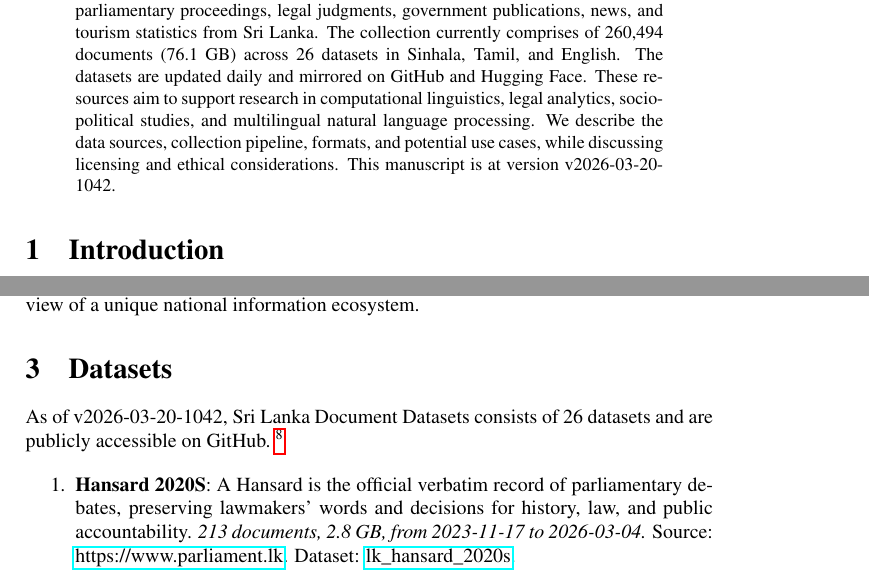
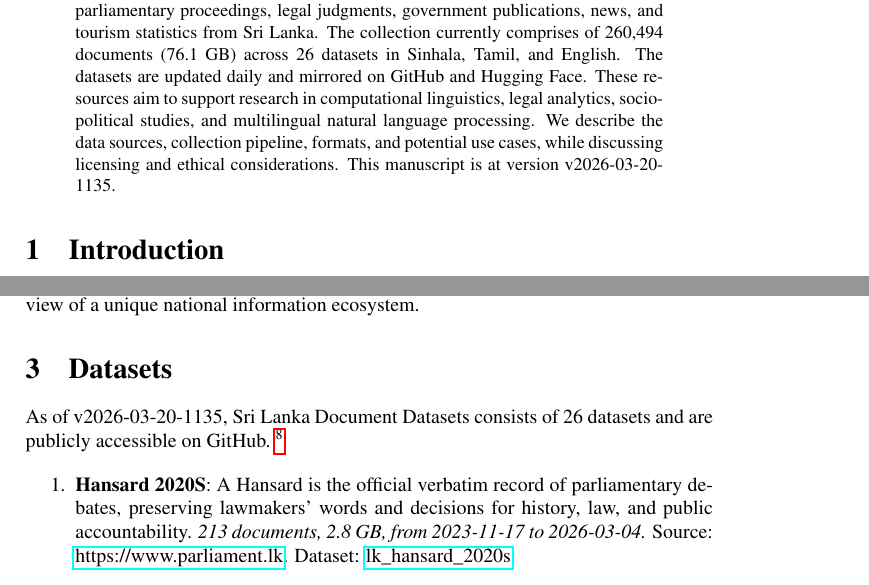
Before and after one commit to nuuuwan/lk_datasets, a LaTeX paper (latex/lk_datasets.tex): two parts of pages 1 and 2 of 7, joined at a grey line, cut so that both start at the same text. Compiled offline with pdfLaTeX; a LaTeX package or settings file that is missing is left out.

Commit message:
🤖 [build.yml] 2026-03-20-0605

```diff
--- a/latex/lk_datasets.tex
+++ b/latex/lk_datasets.tex
@@ -16,7 +16,7 @@
 \normalsize%
 \maketitle%
 \begin{abstract}%
-We present a collection of open, machine-readable document datasets covering parliamentary proceedings, legal judgments, government publications, news, and tourism statistics from Sri Lanka. The collection currently comprises of  260,494  documents (76.1 GB) across 26  datasets in Sinhala, Tamil, and English. The datasets are updated daily and mirrored on GitHub and Hugging Face. These resources aim to support research in computational linguistics, legal analytics, socio-political studies, and multilingual natural language processing. We describe the data sources, collection pipeline, formats, and potential use cases, while discussing licensing and ethical considerations. This manuscript is at version v2026-03-20-1042.%
+We present a collection of open, machine-readable document datasets covering parliamentary proceedings, legal judgments, government publications, news, and tourism statistics from Sri Lanka. The collection currently comprises of  260,494  documents (76.1 GB) across 26  datasets in Sinhala, Tamil, and English. The datasets are updated daily and mirrored on GitHub and Hugging Face. These resources aim to support research in computational linguistics, legal analytics, socio-political studies, and multilingual natural language processing. We describe the data sources, collection pipeline, formats, and potential use cases, while discussing licensing and ethical considerations. This manuscript is at version v2026-03-20-1135.%
 
 %
 \end{abstract}%
@@ -86,7 +86,7 @@ The Sri Lanka Document Datasets aim to fill this gap by aggregating diverse sour
 %
 \section{Datasets}%
 \label{sec:Datasets}%
-As of v2026-03-20-1042, Sri Lanka Document Datasets
+As of v2026-03-20-1135, Sri Lanka Document Datasets
   consists of 26 datasets
  and are publicly accessible on GitHub.%
 ~%
```
Also changed, not shown: README.md, latex/lk_datasets.pdf.
